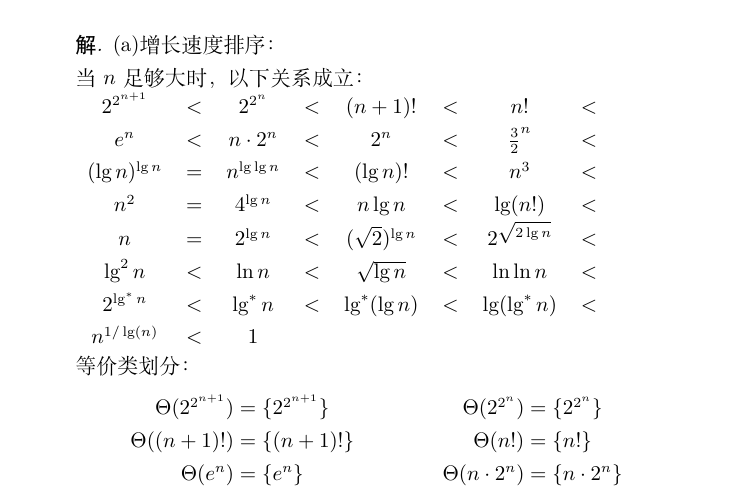
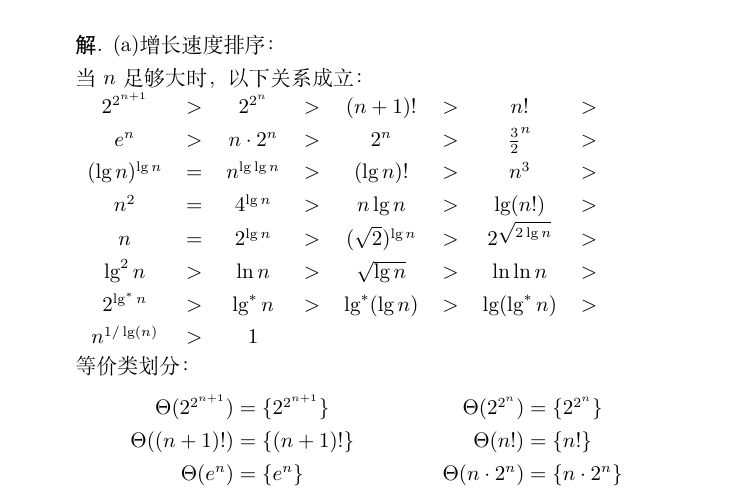
Before and after one commit to xurongchen/AlgorithmHW, a LaTeX problem sheet (Homework1/Solution/assignment.tex, which reads Homework1/Solution/Details/solve7.tex): part of page 4 of 5, cut so that both start at the same text. Compiled offline with XeLaTeX.

Commit message:
Homework1 save

```diff
--- a/Homework1/Solution/Details/solve7.tex
+++ b/Homework1/Solution/Details/solve7.tex
@@ -3,14 +3,14 @@
     \text{(a)}增长速度排序：\\
     当$n$足够大时，以下关系成立：\\
     \begin{tabular}{ccccccccc}
-        $2^{2^{n+1}}$       &$<$& $2^{2^n}$         &$<$& $(n+1)!$              &$<$& $n!$                  &$<$\\
-        $e^n$               &$<$& $n \cdot 2^n$     &$<$& $2^n$                 &$<$& $\frac{3}{2}^{n}$     &$<$\\
-        $(\lg n)^{\lg n}$   &$=$& $n^{\lg\lg n}$    &$<$& $(\lg n)!$            &$<$& $n^3$                 &$<$\\
-        $n^2$               &$=$& $4^{\lg n}$       &$<$& $n\lg n$              &$<$& $\lg (n!)$            &$<$\\
-        $n$                 &$=$& $2^{\lg n}$       &$<$& $(\sqrt{2})^{\lg n}$  &$<$& $2^{\sqrt{2\lg n}}$   &$<$\\
-        $\lg^2 n$           &$<$& $\ln n$           &$<$& $\sqrt{\lg n}$        &$<$& $\ln\ln n$            &$<$\\
-        $2^{\lg^* n}$       &$<$& $\lg^* n$         &$<$& $\lg^*(\lg n)$        &$<$& $\lg(\lg^* n)$        &$<$\\
-        $n^{1/\lg(n)}$      &$<$& $1$
+        $2^{2^{n+1}}$       &$>$& $2^{2^n}$         &$>$& $(n+1)!$              &$>$& $n!$                  &$>$\\
+        $e^n$               &$>$& $n \cdot 2^n$     &$>$& $2^n$                 &$>$& $\frac{3}{2}^{n}$     &$>$\\
+        $(\lg n)^{\lg n}$   &$=$& $n^{\lg\lg n}$    &$>$& $(\lg n)!$            &$>$& $n^3$                 &$>$\\
+        $n^2$               &$=$& $4^{\lg n}$       &$>$& $n\lg n$              &$>$& $\lg (n!)$            &$>$\\
+        $n$                 &$=$& $2^{\lg n}$       &$>$& $(\sqrt{2})^{\lg n}$  &$>$& $2^{\sqrt{2\lg n}}$   &$>$\\
+        $\lg^2 n$           &$>$& $\ln n$           &$>$& $\sqrt{\lg n}$        &$>$& $\ln\ln n$            &$>$\\
+        $2^{\lg^* n}$       &$>$& $\lg^* n$         &$>$& $\lg^*(\lg n)$        &$>$& $\lg(\lg^* n)$        &$>$\\
+        $n^{1/\lg(n)}$      &$>$& $1$
     \end{tabular}\\
     等价类划分：\\
     \begin{longtable}{cc}
```
